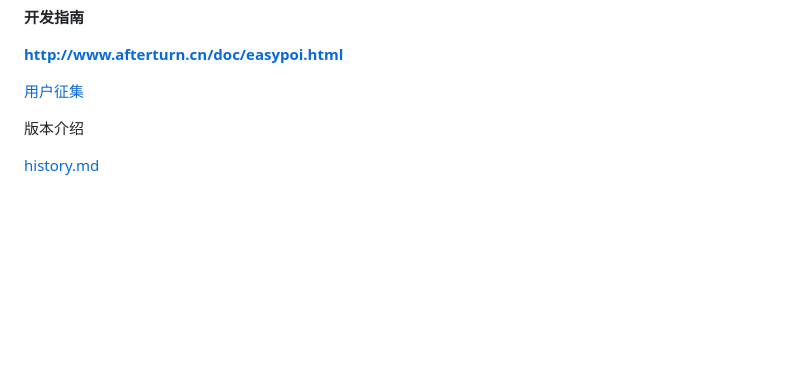
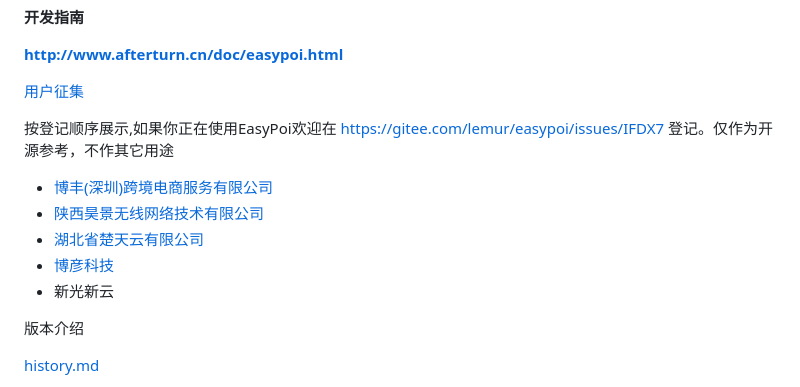
Before and after one commit to fancyoungnuc2h/123biubiu, a Markdown page: README.md, the part around the change. Rendered like a GitHub page; blank space fills up the shorter version.

Commit message:
使用公司

```diff
--- a/README.md
+++ b/README.md
@@ -29,6 +29,16 @@ Spring Boot 支持    https://gitee.com/lemur/easypoi-spring-boot-starter
 
 
 [用户征集](https://gitee.com/lemur/easypoi/issues/IFDX7)
+
+
+按登记顺序展示,如果你正在使用EasyPoi欢迎在 https://gitee.com/lemur/easypoi/issues/IFDX7 登记。仅作为开源参考，不作其它用途
+
+   - [博丰(深圳)跨境电商服务有限公司 ](http://www.bfeservice.com/)
+   - [陕西昊景无线网络技术有限公司](http://www.hjwxbd.com)
+   - [湖北省楚天云有限公司](http://www.chutianyun.gov.cn)
+   - [博彦科技](http://www.beyondsoft.com)
+   - 新光新云
+
 
 版本介绍
 
```
